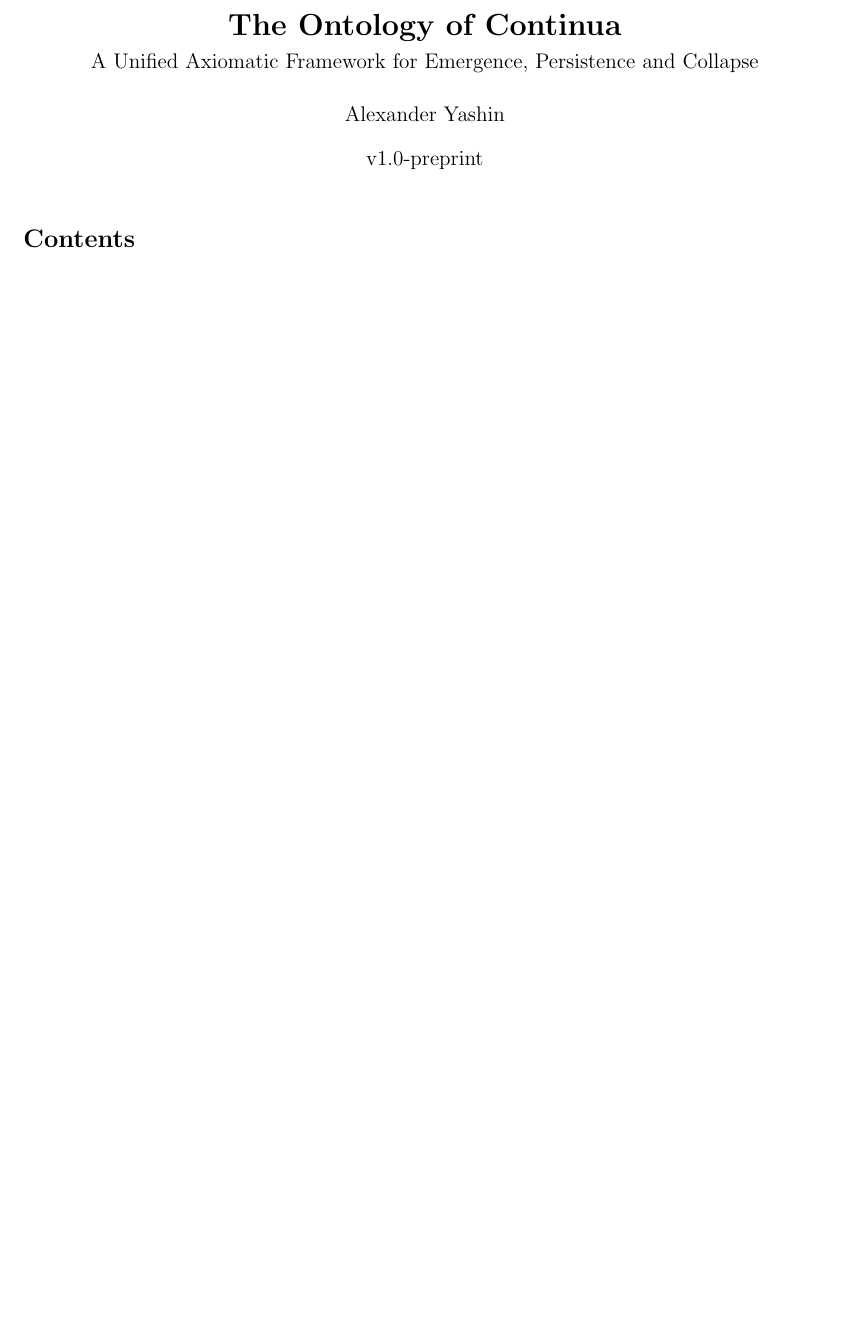
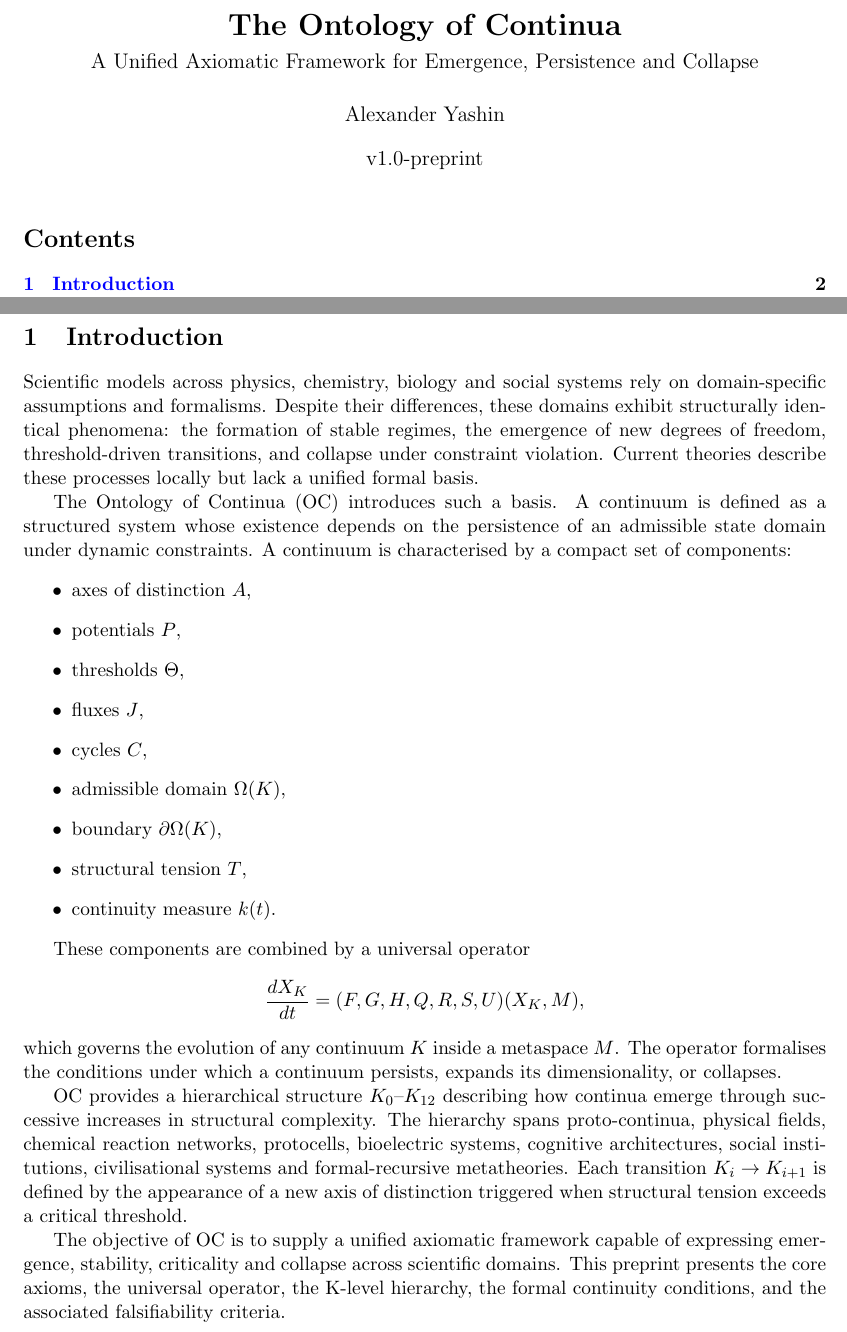
Before and after one commit to alexanderyashin/ontology-continuum, a LaTeX document (main.tex, which reads tex/introduction.tex): part of the page before the commit and two parts of pages 1 and 2 of 2 after it, the two joined at a grey line, cut so that both start at the same text, the shorter picture padded with empty space. Compiled offline with pdfLaTeX.

Commit message:
Update introduction.tex
Introduction text

```diff
--- a/tex/introduction.tex
+++ b/tex/introduction.tex
@@ -1 +1,46 @@
-% introduction placeholder
+\section{Introduction}
+
+Scientific models across physics, chemistry, biology and social systems rely on
+domain-specific assumptions and formalisms. Despite their differences, these
+domains exhibit structurally identical phenomena: the formation of stable
+regimes, the emergence of new degrees of freedom, threshold-driven transitions,
+and collapse under constraint violation. Current theories describe these
+processes locally but lack a unified formal basis.
+
+The Ontology of Continua (OC) introduces such a basis. A continuum is defined as
+a structured system whose existence depends on the persistence of an admissible
+state domain under dynamic constraints. A continuum is characterised by a compact
+set of components:
+\begin{itemize}
+    \item axes of distinction $A$,
+    \item potentials $P$,
+    \item thresholds $\Theta$,
+    \item fluxes $J$,
+    \item cycles $C$,
+    \item admissible domain $\Omega(K)$,
+    \item boundary $\partial\Omega(K)$,
+    \item structural tension $T$,
+    \item continuity measure $k(t)$.
+\end{itemize}
+
+These components are combined by a universal operator
+\[
+\frac{dX_K}{dt} = (F,G,H,Q,R,S,U)(X_K,M),
+\]
+which governs the evolution of any continuum $K$ inside a metaspace $M$. The
+operator formalises the conditions under which a continuum persists, expands its
+dimensionality, or collapses.
+
+OC provides a hierarchical structure $K_0$--$K_{12}$ describing how continua
+emerge through successive increases in structural complexity. The hierarchy
+spans proto-continua, physical fields, chemical reaction networks, protocells,
+bioelectric systems, cognitive architectures, social institutions,
+civilisational systems and formal-recursive metatheories. Each transition
+$K_i \rightarrow K_{i+1}$ is defined by the appearance of a new axis of
+distinction triggered when structural tension exceeds a critical threshold.
+
+The objective of OC is to supply a unified axiomatic framework capable of
+expressing emergence, stability, criticality and collapse across scientific
+domains. This preprint presents the core axioms, the universal operator, the
+K-level hierarchy, the formal continuity conditions, and the associated
+falsifiability criteria.
```
